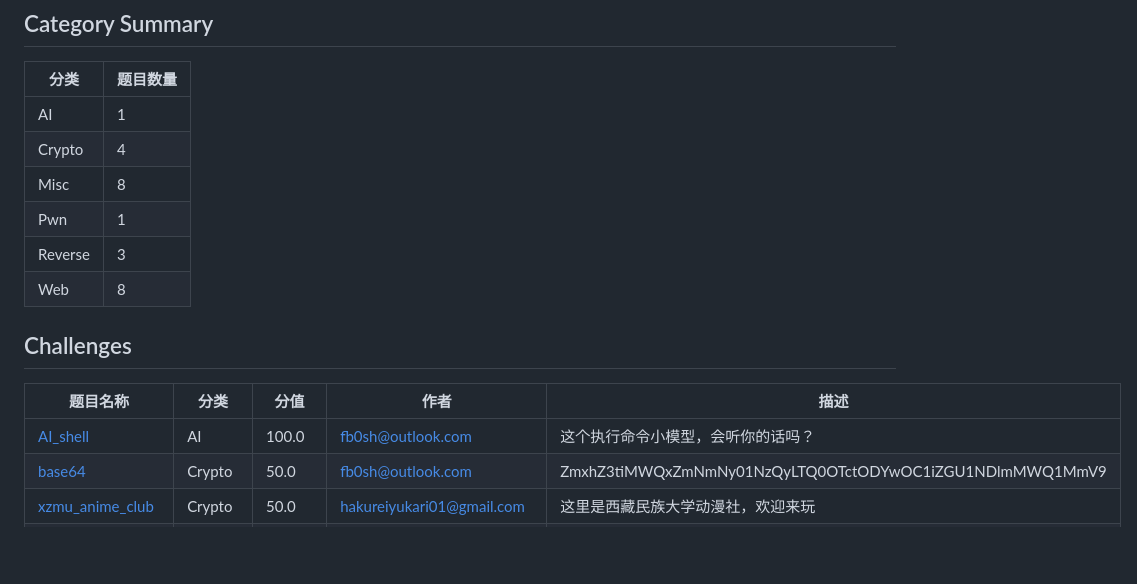
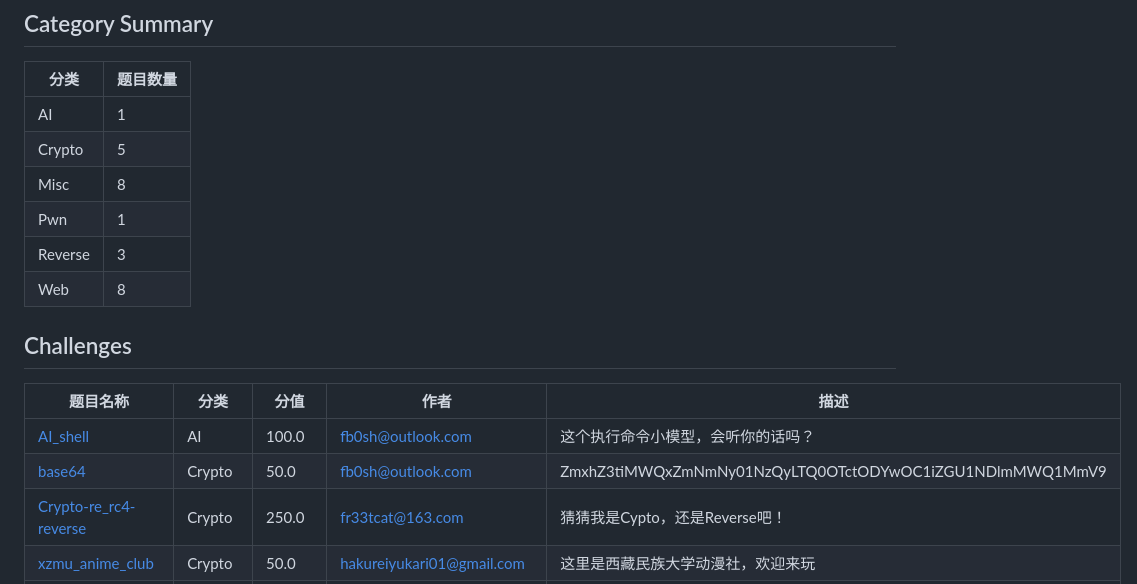
Before and after one commit to FloatCTF/challenges-202510-freshcup, a Markdown page: README.md, the part around the change. Rendered like a GitHub page; blank space fills up the shorter version.

```diff
--- a/README.md
+++ b/README.md
@@ -6,7 +6,7 @@
 | 分类 | 题目数量 |
 |------|----------|
 | AI | 1 |
-| Crypto | 4 |
+| Crypto | 5 |
 | Misc | 8 |
 | Pwn | 1 |
 | Reverse | 3 |
@@ -16,6 +16,7 @@
 |---------|------|------|------|------|
 | [AI_shell](AI/AI_shell/meta.toml) | AI | 100.0 | fb0sh@outlook.com | 这个执行命令小模型，会听你的话吗？ |
 | [base64](Crypto/base64/meta.toml) | Crypto | 50.0 | fb0sh@outlook.com | ZmxhZ3tiMWQxZmNmNy01NzQyLTQ0OTctODYwOC1iZGU1NDlmMWQ1MmV9 |
+| [Crypto-re_rc4-reverse](Crypto/Crypto-re_rc4-reverse/meta.toml) | Crypto | 250.0 | fr33tcat@163.com | 猜猜我是Cypto，还是Reverse吧！ |
 | [xzmu_anime_club](Crypto/xzmu_anime_club/meta.toml) | Crypto | 50.0 | hakureiyukari01@gmail.com | 这里是西藏民族大学动漫社，欢迎来玩 |
 | [caesar](Crypto/caesar/meta.toml) | Crypto | 50.0 | myx2727461997@gmail.com | 凯撒大帝的秘密信息！  密文：iordwfwi{fdhvdu_flskhu_lv_hdvb}  提示1：这是最古老的加密方法之一 提示2：凯撒密码的位移量通常在 1-25 之间 提示3：试试往回移动 3 位 |
 | [matrix_rsa](Crypto/matrix_rsa/meta.toml) | Crypto | 1000.0 | myx2727461997@gmail.com | 你告诉我什么叫矩阵RSA？ |
```
Also changed, not shown: challenges.md (+2 -1 lines).
